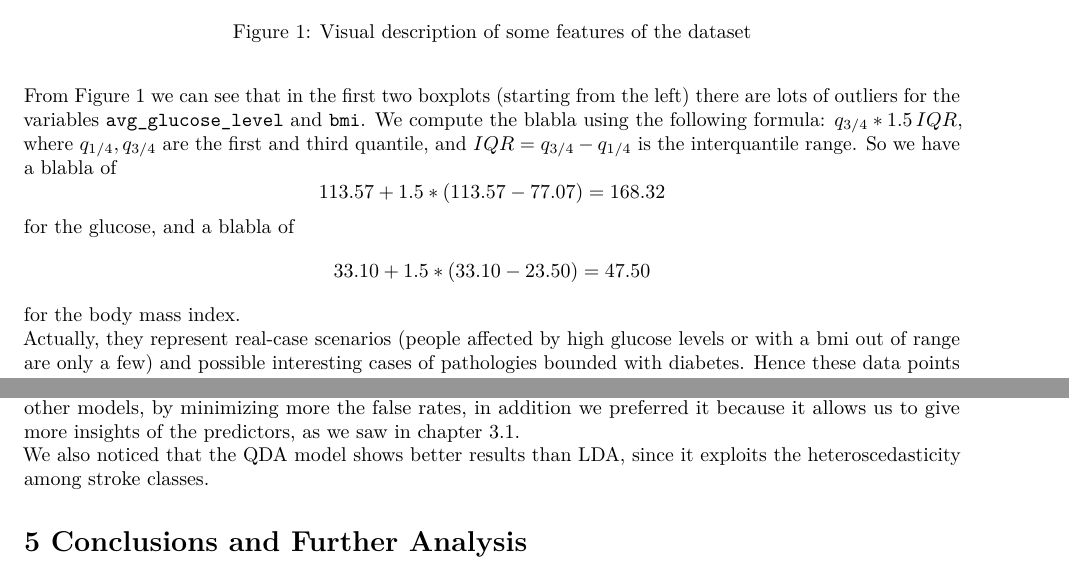
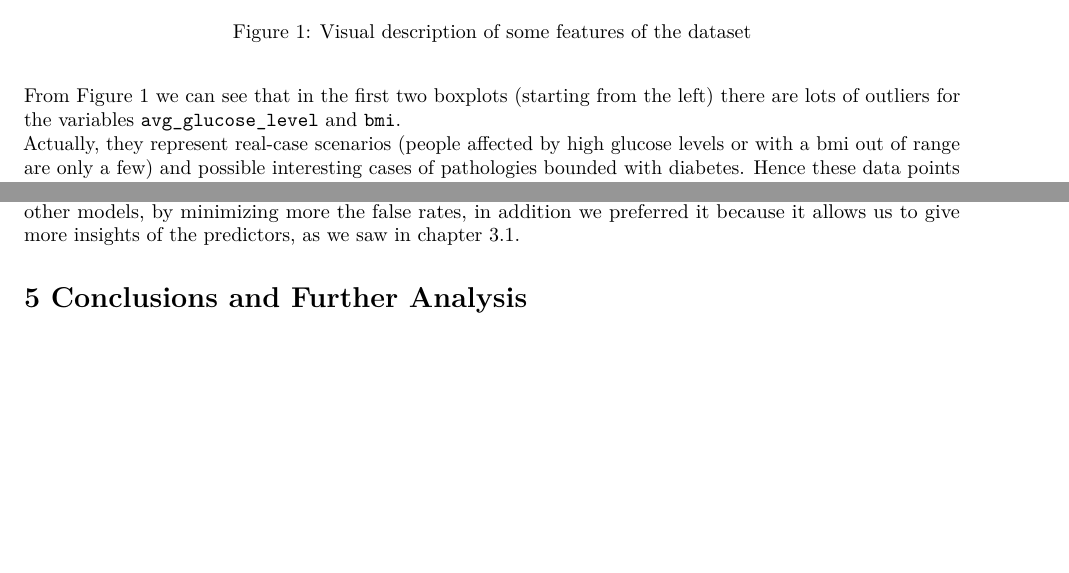
Before and after one commit to GurjeetSinghSangra/stat-learning-stroke, an R Markdown document (stat-project-stroke.Rmd): two parts of pages 4 and 28 of 28 before the commit and two parts of pages 4 and 21 of 22 after it, joined at a grey line, cut so that both start at the same text, the shorter picture padded with empty space. Rendered offline with R 4.5, knitr and Pandoc, then LaTeX, with nearby package versions; code that draws random numbers runs with fixed seeds of ours.

Commit message:
final values

````diff
--- a/stat-project-stroke.Rmd
+++ b/stat-project-stroke.Rmd
@@ -91,11 +91,7 @@ boxplot(age, xlab = 'age', pch=20, col='#00BA38')
 par(mfrow=c(1,1))
 ```
 
-From Figure \ref{bp} we can see that in the first two boxplots (starting from the left) there are lots of outliers for the variables `avg_glucose_level` and `bmi`. We compute the blabla using the following formula: $q_{3/4}*1.5 \,IQR$, where $q_{1/4}, q_{3/4}$ are the first and third quantile, and $IQR = q_{3/4} - q_{1/4}$ is the interquantile range. So we have a blabla of
-$$113.57+1.5*(113.57-77.07) = 168.32$$
-for the glucose, and a blabla of
-$$33.10 + 1.5 *(33.10-23.50)= 47.50 $$
-for the body mass index.
+From Figure \ref{bp} we can see that in the first two boxplots (starting from the left) there are lots of outliers for the variables `avg_glucose_level` and `bmi`.
 Actually, they represent real-case scenarios (people affected by high glucose levels or with a bmi out of range are only a few) and possible interesting cases of pathologies bounded with diabetes. Hence these data points have to be considered during modeling, they could be helpful to predict stroke cases because it could be due to complications of diabetes, as mentioned in the medical literature.
 
 In order to compare features in pairs and judge which of each one is preferred, or has a greater amount of some quantitative property we provide a pair-wise plot. In addition, to involve also the categorical variables we wrote some useful functions:
@@ -608,7 +604,6 @@ sprintf("Negative error rate is : %f", conf.matr[2,1] / (conf.matr[1,1] + conf.m
 
 As we did during the training phase, the evaluation is made by looking at the false negative (FN) and false positive (FP) rates. The ratio of the misclassified non-stroke people is almost zero in all models, so we do almost not make mistake when saying to them that they will not get a stroke disease.
 By running the code several times we saw that on average the reduced model (`mod1`) slightly outperforms the other models, by minimizing more the false rates, in addition we preferred it because it allows us to give more insights of the predictors, as we saw in chapter 3.1.
-We also noticed that the QDA model shows better results than LDA, since it exploits the heteroscedasticity among stroke classes.
 
 # 5 Conclusions and Further Analysis
 
````
Also changed, not shown: curves.png, stat-project-stroke.tex, stat-project-stroke_files/figure-latex/bp-1.pdf, stat-project-stroke_files/figure-latex/bp_stroke-1.pdf, stat-project-stroke_files/figure-latex/unnamed-chunk-11-1.pdf, stat-project-stroke_files/figure-latex/unnamed-chunk-11-2.pdf, stat-project-stroke_files/figure-latex/unnamed-chunk-11-3.pdf, stat-project-stroke_files/figure-latex/unnamed-chunk-13-1.pdf, stat-project-stroke_files/figure-latex/unnamed-chunk-17-1.pdf, stat-project-stroke_files/figure-latex/unnamed-chunk-27-1.pdf, stat-project-stroke_files/figure-latex/unnamed-chunk-7-1.pdf.
